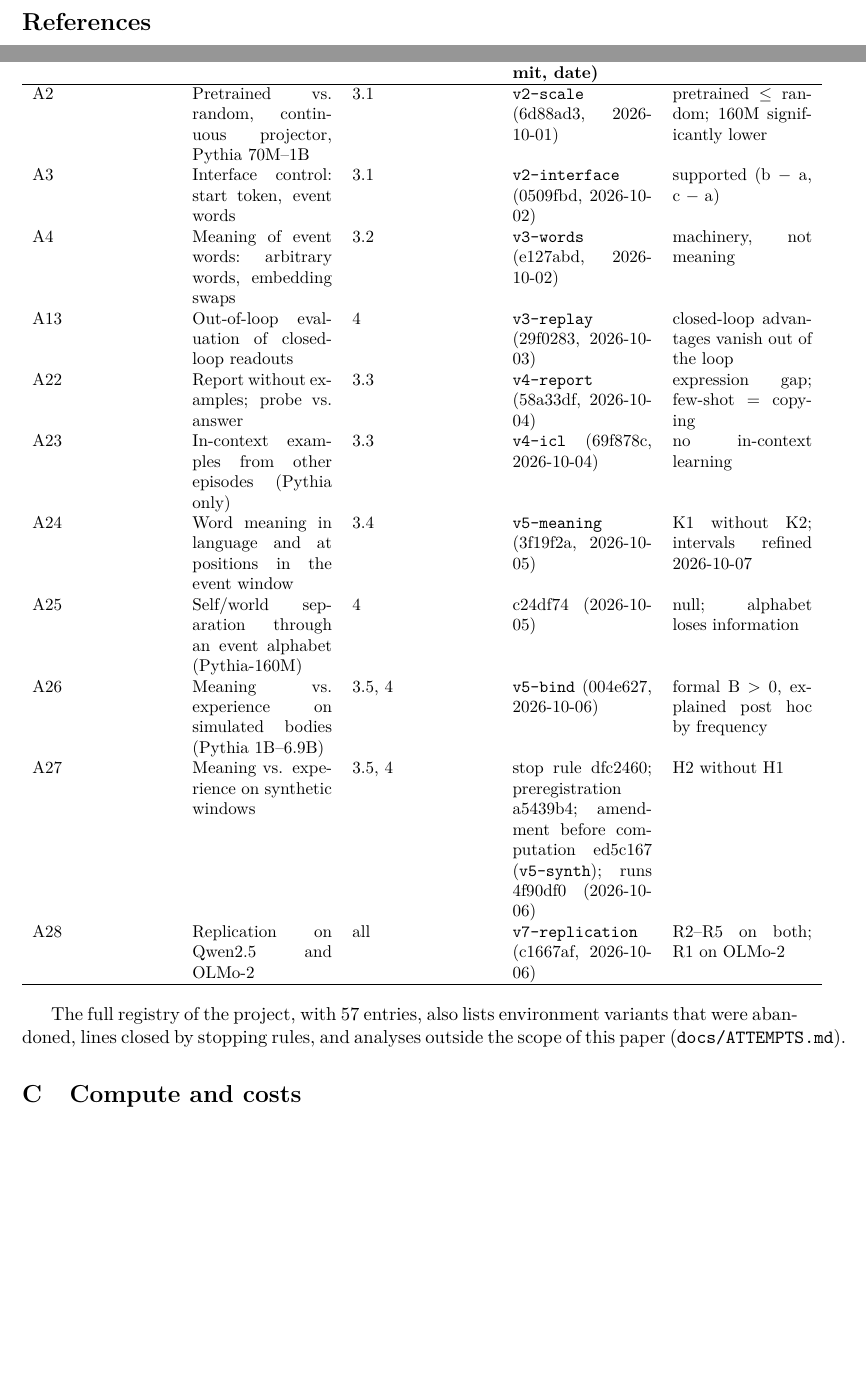
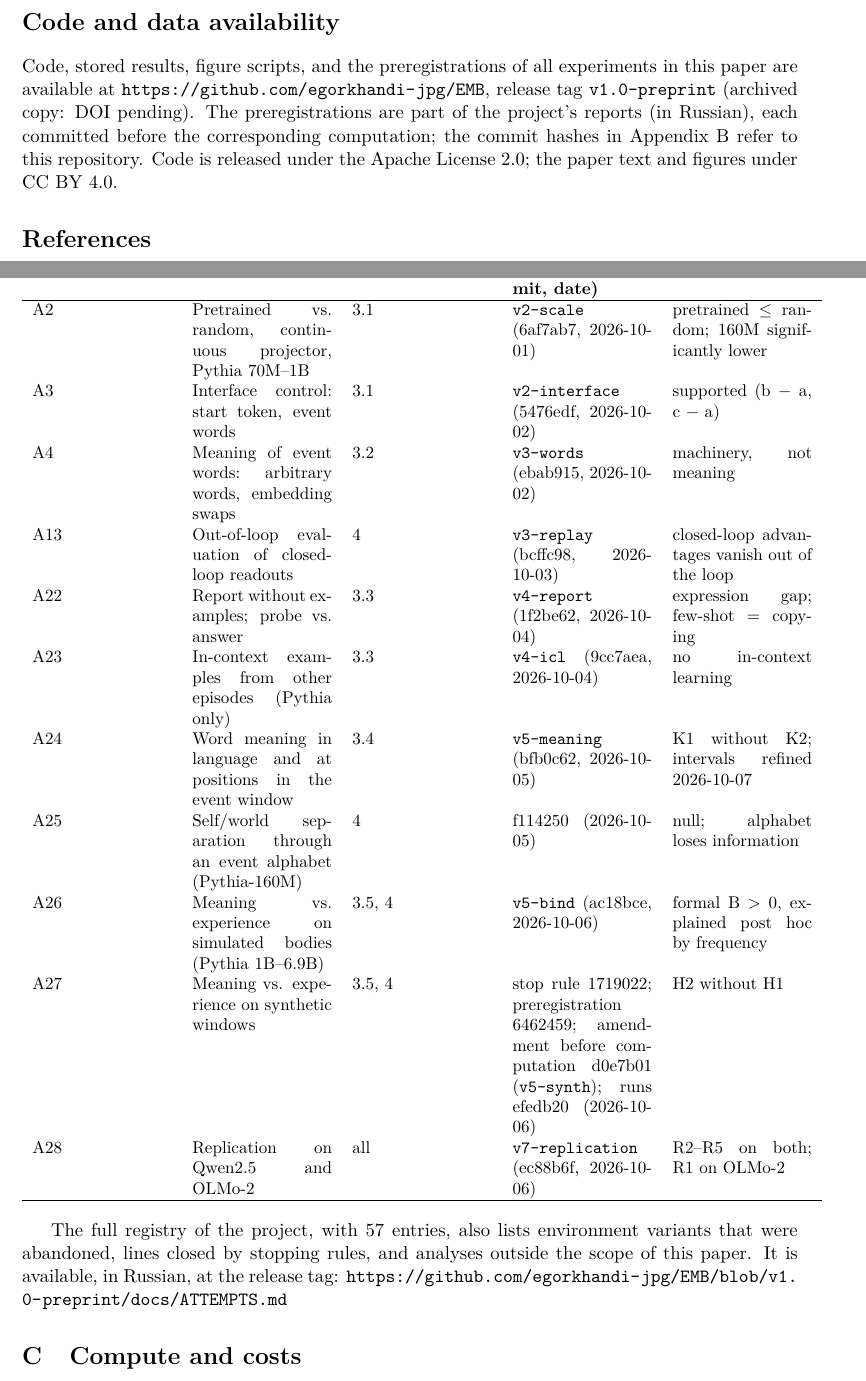
Before and after one commit to egorkhandi-jpg/EMB, a LaTeX paper (docs/paper/latex/paper.tex): two parts of pages 12 and 15 of 16, joined at a grey line, cut at the place of the change, the shorter picture padded with empty space. Compiled offline with pdfLaTeX.

Commit message:
Открытый репозиторий статьи (п. 3, локально): README (англ.) с опубликованными хэшами пререгистраций, LICENSE (Apache-2.0), LICENSE-text.md (CC BY 4.0); в статье — Code and data availability и опубликованные хэши в приложении B со ссылкой на ATTEMPTS.md на теге v1.0-preprint; PDF пересобран (16 стр., числа сверены). Отправка и релиз не выполнены — название проекта автора в раскрытии блокирует проверку публикации
Co-Authored-By: Claude Opus 5.5 <noreply@anthropic.com>

```diff
--- a/docs/paper/latex/paper.tex
+++ b/docs/paper/latex/paper.tex
@@ -4,7 +4,9 @@
 \ifXeTeX\usepackage{fontspec}\else\usepackage[T1]{fontenc}\usepackage[utf8]{inputenc}\usepackage{lmodern}\fi
 \usepackage{amsmath,amssymb,graphicx,booktabs,array}
 \usepackage[authoryear,round]{natbib}
+\usepackage{url}
 \usepackage[hidelinks]{hyperref}
+\def\UrlBreaks{\do\/\do-\do.}
 \bibliographystyle{plainnat}
 \setcitestyle{authoryear,round,semicolon}
 % Название — выбор автора; второй вариант: Represented but Not Reported: Probing Frozen Language Models as Embodied Readers
@@ -215,6 +217,9 @@ High probe accuracy alone does not show that a model uses the information \citep
 \section*{Disclosure}
 Code implementation and experiment execution were performed with an AI coding assistant (Claude Code) under the author's direction; hypotheses, preregistrations, decisions to stop or continue each line, and interpretation are the author's. All code, preregistration commits, and results are released.
 
+\section*{Code and data availability}
+Code, stored results, figure scripts, and the preregistrations of all experiments in this paper are available at \url{https://github.com/egorkhandi-jpg/EMB}, release tag \texttt{v1.0-preprint} (archived copy: DOI pending). The preregistrations are part of the project's reports (in Russian), each committed before the corresponding computation; the commit hashes in Appendix B refer to this repository. Code is released under the Apache License 2.0; the paper text and figures under CC BY 4.0.
+
 \bibliography{refs}
 
 \appendix
@@ -284,20 +289,20 @@ Every experiment below was preregistered in the repository before computation, w
 
 \begin{center}\small\begin{tabular}{p{0.18\linewidth} p{0.18\linewidth} p{0.18\linewidth} p{0.18\linewidth} p{0.18\linewidth}}\hline
 \textbf{Id} & \textbf{Question} & \textbf{Section} & \textbf{Code tag (commit, date)} & \textbf{Outcome} \\ \hline
-A2 & Pretrained vs. random, continuous projector, Pythia 70M--1B & 3.1 & \texttt{v2-scale} (6d88ad3, 2026-10-01) & pretrained $\le$ random; 160M significantly lower \\
-A3 & Interface control: start token, event words & 3.1 & \texttt{v2-interface} (0509fbd, 2026-10-02) & supported (b $-$ a, c $-$ a) \\
-A4 & Meaning of event words: arbitrary words, embedding swaps & 3.2 & \texttt{v3-words} (e127abd, 2026-10-02) & machinery, not meaning \\
-A13 & Out-of-loop evaluation of closed-loop readouts & 4 & \texttt{v3-replay} (29f0283, 2026-10-03) & closed-loop advantages vanish out of the loop \\
-A22 & Report without examples; probe vs. answer & 3.3 & \texttt{v4-report} (58a33df, 2026-10-04) & expression gap; few-shot = copying \\
-A23 & In-context examples from other episodes (Pythia only) & 3.3 & \texttt{v4-icl} (69f878c, 2026-10-04) & no in-context learning \\
-A24 & Word meaning in language and at positions in the event window & 3.4 & \texttt{v5-meaning} (3f19f2a, 2026-10-05) & K1 without K2; intervals refined 2026-10-07 \\
-A25 & Self/world separation through an event alphabet (Pythia-160M) & 4 & c24df74 (2026-10-05) & null; alphabet loses information \\
-A26 & Meaning vs. experience on simulated bodies (Pythia 1B--6.9B) & 3.5, 4 & \texttt{v5-bind} (004e627, 2026-10-06) & formal B > 0, explained post hoc by frequency \\
-A27 & Meaning vs. experience on synthetic windows & 3.5, 4 & stop rule dfc2460; preregistration a5439b4; amendment before computation ed5c167 (\texttt{v5-synth}); runs 4f90df0 (2026-10-06) & H2 without H1 \\
-A28 & Replication on Qwen2.5 and OLMo-2 & all & \texttt{v7-replication} (c1667af, 2026-10-06) & R2--R5 on both; R1 on OLMo-2 \\
+A2 & Pretrained vs. random, continuous projector, Pythia 70M--1B & 3.1 & \texttt{v2-scale} (6af7ab7, 2026-10-01) & pretrained $\le$ random; 160M significantly lower \\
+A3 & Interface control: start token, event words & 3.1 & \texttt{v2-interface} (5476edf, 2026-10-02) & supported (b $-$ a, c $-$ a) \\
+A4 & Meaning of event words: arbitrary words, embedding swaps & 3.2 & \texttt{v3-words} (ebab915, 2026-10-02) & machinery, not meaning \\
+A13 & Out-of-loop evaluation of closed-loop readouts & 4 & \texttt{v3-replay} (bcffc98, 2026-10-03) & closed-loop advantages vanish out of the loop \\
+A22 & Report without examples; probe vs. answer & 3.3 & \texttt{v4-report} (1f2be62, 2026-10-04) & expression gap; few-shot = copying \\
+A23 & In-context examples from other episodes (Pythia only) & 3.3 & \texttt{v4-icl} (9cc7aea, 2026-10-04) & no in-context learning \\
+A24 & Word meaning in language and at positions in the event window & 3.4 & \texttt{v5-meaning} (bfb0c62, 2026-10-05) & K1 without K2; intervals refined 2026-10-07 \\
+A25 & Self/world separation through an event alphabet (Pythia-160M) & 4 & f114250 (2026-10-05) & null; alphabet loses information \\
+A26 & Meaning vs. experience on simulated bodies (Pythia 1B--6.9B) & 3.5, 4 & \texttt{v5-bind} (ac18bce, 2026-10-06) & formal B > 0, explained post hoc by frequency \\
+A27 & Meaning vs. experience on synthetic windows & 3.5, 4 & stop rule 1719022; preregistration 6462459; amendment before computation d0e7b01 (\texttt{v5-synth}); runs efedb20 (2026-10-06) & H2 without H1 \\
+A28 & Replication on Qwen2.5 and OLMo-2 & all & \texttt{v7-replication} (ec88b6f, 2026-10-06) & R2--R5 on both; R1 on OLMo-2 \\
 \hline\end{tabular}\end{center}
 
-The full registry of the project, with 57 entries, also lists environment variants that were abandoned, lines closed by stopping rules, and analyses outside the scope of this paper (\texttt{docs/ATTEMPTS.md}).
+The full registry of the project, with 57 entries, also lists environment variants that were abandoned, lines closed by stopping rules, and analyses outside the scope of this paper. It is available, in Russian, at the release tag: \url{https://github.com/egorkhandi-jpg/EMB/blob/v1.0-preprint/docs/ATTEMPTS.md}
 
 \section{Compute and costs}
 
```
Also changed, not shown: docs/paper/draft_appendix.md (+14 -14 lines), docs/paper/draft_availability.md (added, +3 -0 lines), docs/paper/draft_full.md (+6 -0 lines), LICENSE-text.md (added), README.md, docs/paper/latex/paper.pdf, docs/paper/latex/paper.tex (2 more changed lines), 4 other files.
